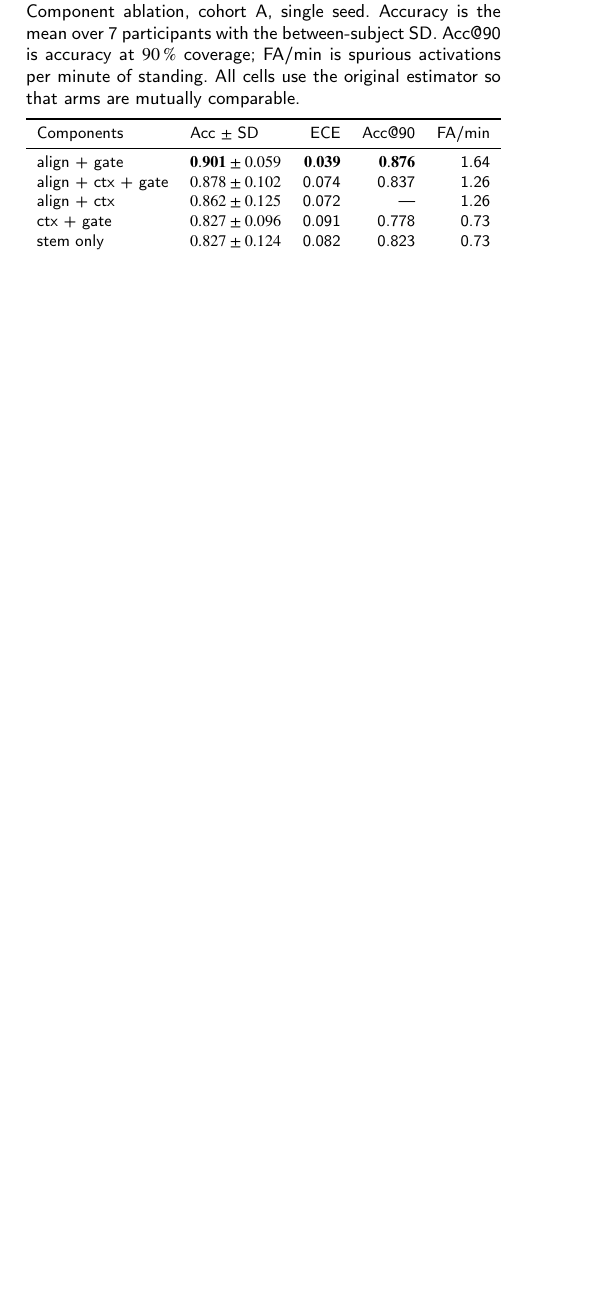
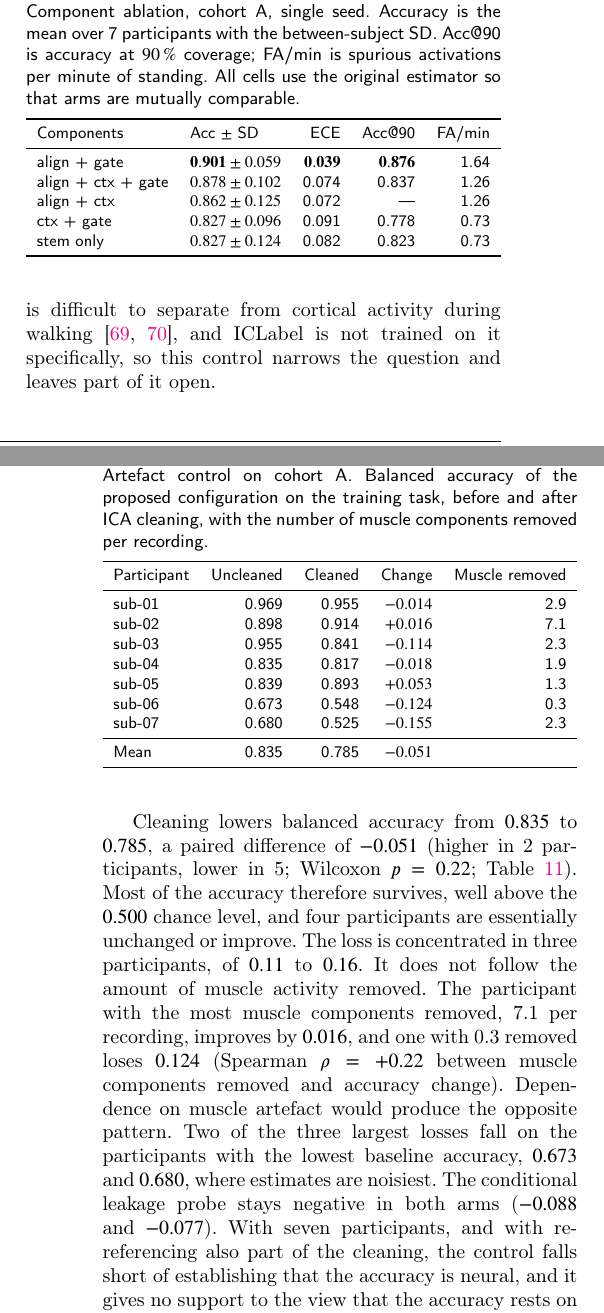
Before and after one commit to wshuv-o/calmnet, a LaTeX paper (paper/cas_calmnet.tex): part of one column of page 11 of 20 before the commit and two parts of the columns of pages 11 and 12 of 21 after it, the two joined at a grey line, cut so that both start at the same text, the shorter picture padded with empty space. Compiled offline with pdfLaTeX; a LaTeX package or settings file that is missing is left out.

Commit message:
Integrate the ICA artefact control; correct the ICLabel class shares
New results subsection and per-participant table: cleaning lowers accuracy by
0.051 (p = 0.22) and leaves it far above chance; the losses do not follow the
amount of muscle removed. Framed as short of establishing the accuracy is
neural, and as giving no support to muscle dependence.

Over all 63 recordings used, eye blink (42 %) is the largest removed class
ahead of muscle (38 %); an earlier log entry from 46 recordings had them the
other way round and is corrected.

Co-Authored-By: Claude Opus 5 (1M context) <noreply@anthropic.com>

```diff
--- a/paper/cas_calmnet.tex
+++ b/paper/cas_calmnet.tex
@@ -774,3 +782,54 @@ parameters, which is what makes the default configuration compact.
+re-referenced to the average, a copy band-passed to 1--45\,Hz was decomposed
+into 30 components with the extended Picard algorithm \citep{picard}, and the
+components that ICLabel \citep{iclabel} classified as eye, muscle, heart, line
+noise or channel noise were removed before band-passing to the decoding band.
+Across the 63 recordings, a mean of 6.8 of 30 components was removed, most often
+eye (42\,\% of removals) and muscle (38\,\%). Gait-related artefact is difficult
+to separate from cortical activity during walking \citep{castermans2014,kline2015},
+and ICLabel is not trained on it specifically, so this control narrows the
+question and leaves part of it open.
+
+\begin{table}[t]
+\caption{Artefact control on cohort~A. Balanced accuracy of the proposed
+configuration on the training task, before and after ICA cleaning, with the
+number of muscle components removed per recording.}
+\label{tab:artefact}
+\centering
+\resizebox{\columnwidth}{!}{%
+\begin{tabular}{lrrrr}
+\toprule
+Participant & Uncleaned & Cleaned & Change & Muscle removed \\
+\midrule
+sub-01 & 0.969 & 0.955 & $-0.014$ & 2.9 \\
+sub-02 & 0.898 & 0.914 & $+0.016$ & 7.1 \\
+sub-03 & 0.955 & 0.841 & $-0.114$ & 2.3 \\
+sub-04 & 0.835 & 0.817 & $-0.018$ & 1.9 \\
+sub-05 & 0.839 & 0.893 & $+0.053$ & 1.3 \\
+sub-06 & 0.673 & 0.548 & $-0.124$ & 0.3 \\
+sub-07 & 0.680 & 0.525 & $-0.155$ & 2.3 \\
+\midrule
+Mean   & 0.835 & 0.785 & $-0.051$ & \\
+\bottomrule
+\end{tabular}%
+}
+\end{table}
+
+Cleaning lowers balanced accuracy from $0.835$ to $0.785$, a paired difference of
+$-0.051$ (higher in 2 participants, lower in 5; Wilcoxon $p=0.22$;
+Table~\ref{tab:artefact}). Most of the accuracy therefore survives, well above
+the $0.500$ chance level, and four participants are essentially unchanged or
+improve. The loss is concentrated in three participants, of $0.11$ to $0.16$.
+It does not follow the amount of muscle activity removed. The participant with
+the most muscle components removed, 7.1 per recording, improves by $0.016$, and
+one with 0.3 removed loses $0.124$ (Spearman $\rho=+0.22$ between muscle
+components removed and accuracy change). Dependence on muscle artefact would
+produce the opposite pattern. Two of the three largest losses fall on the
+participants with the lowest baseline accuracy, $0.673$ and $0.680$, where
+estimates are noisiest. The conditional leakage probe stays negative in both arms
+($-0.088$ and $-0.077$). With seven participants, and with re-referencing also
+part of the cleaning, the control falls short of establishing that the accuracy
+is neural, and it gives no support to the view that the accuracy rests on
+muscle artefact.
 
 \subsection{Comparison with published decoders}
 \label{sec:compare}
```
Also changed, not shown: paper/OVERNIGHT_LOG.md (+22 -0 lines), paper/cas_calmnet.pdf, paper/cas_calmnet.tex (12 more changed lines).
